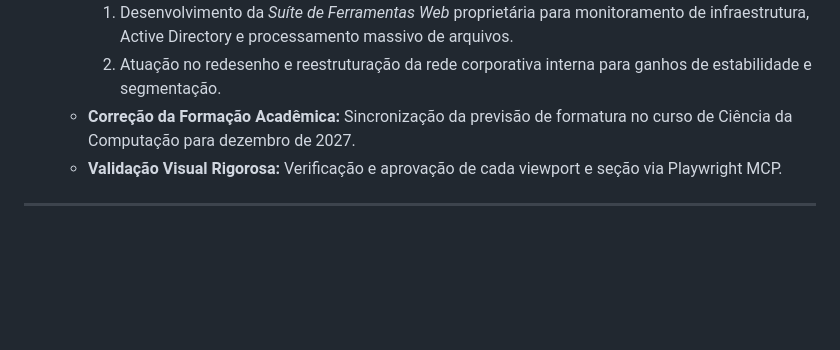
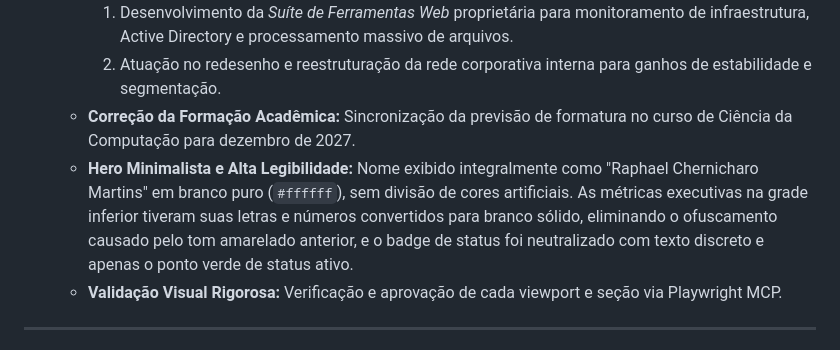
Before and after one commit to raphael-c-martins/raphael-c-martins.github.io, a Markdown page: HISTORICO.md, the part around the change. Drawn GitHub-style; blank space fills up the shorter version.

Commit message:
docs(historico): registrar polimento minimalista da hero section

```diff
--- a/HISTORICO.md
+++ b/HISTORICO.md
@@ -136,6 +136,7 @@ Este documento atua como diário de bordo e central de auditoria arquitetural do
     1. Desenvolvimento da *Suíte de Ferramentas Web* proprietária para monitoramento de infraestrutura, Active Directory e processamento massivo de arquivos.
     2. Atuação no redesenho e reestruturação da rede corporativa interna para ganhos de estabilidade e segmentação.
   - **Correção da Formação Acadêmica:** Sincronização da previsão de formatura no curso de Ciência da Computação para dezembro de 2027.
+  - **Hero Minimalista e Alta Legibilidade:** Nome exibido integralmente como "Raphael Chernicharo Martins" em branco puro (`#ffffff`), sem divisão de cores artificiais. As métricas executivas na grade inferior tiveram suas letras e números convertidos para branco sólido, eliminando o ofuscamento causado pelo tom amarelado anterior, e o badge de status foi neutralizado com texto discreto e apenas o ponto verde de status ativo.
   - **Validação Visual Rigorosa:** Verificação e aprovação de cada viewport e seção via Playwright MCP.
 
 ---
```
